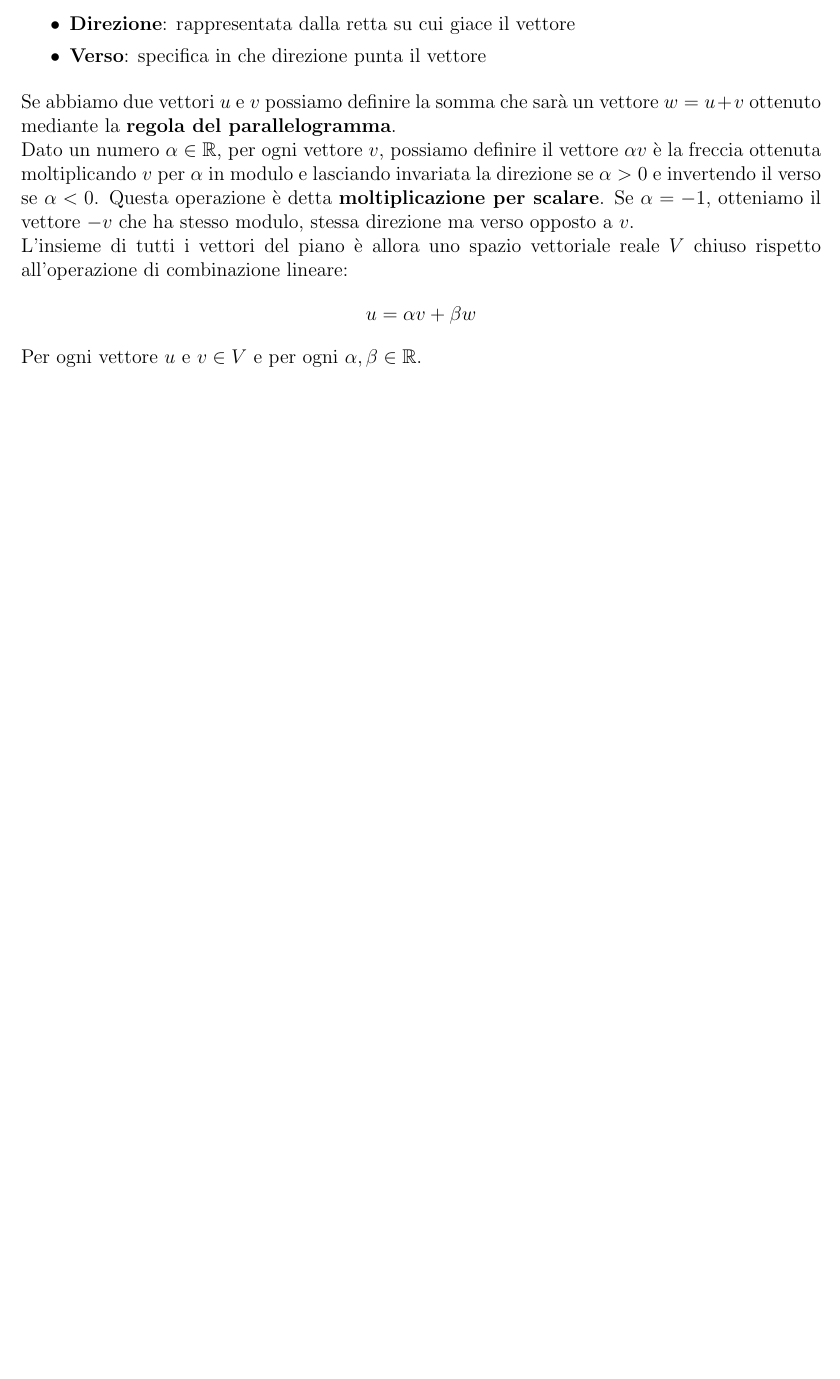
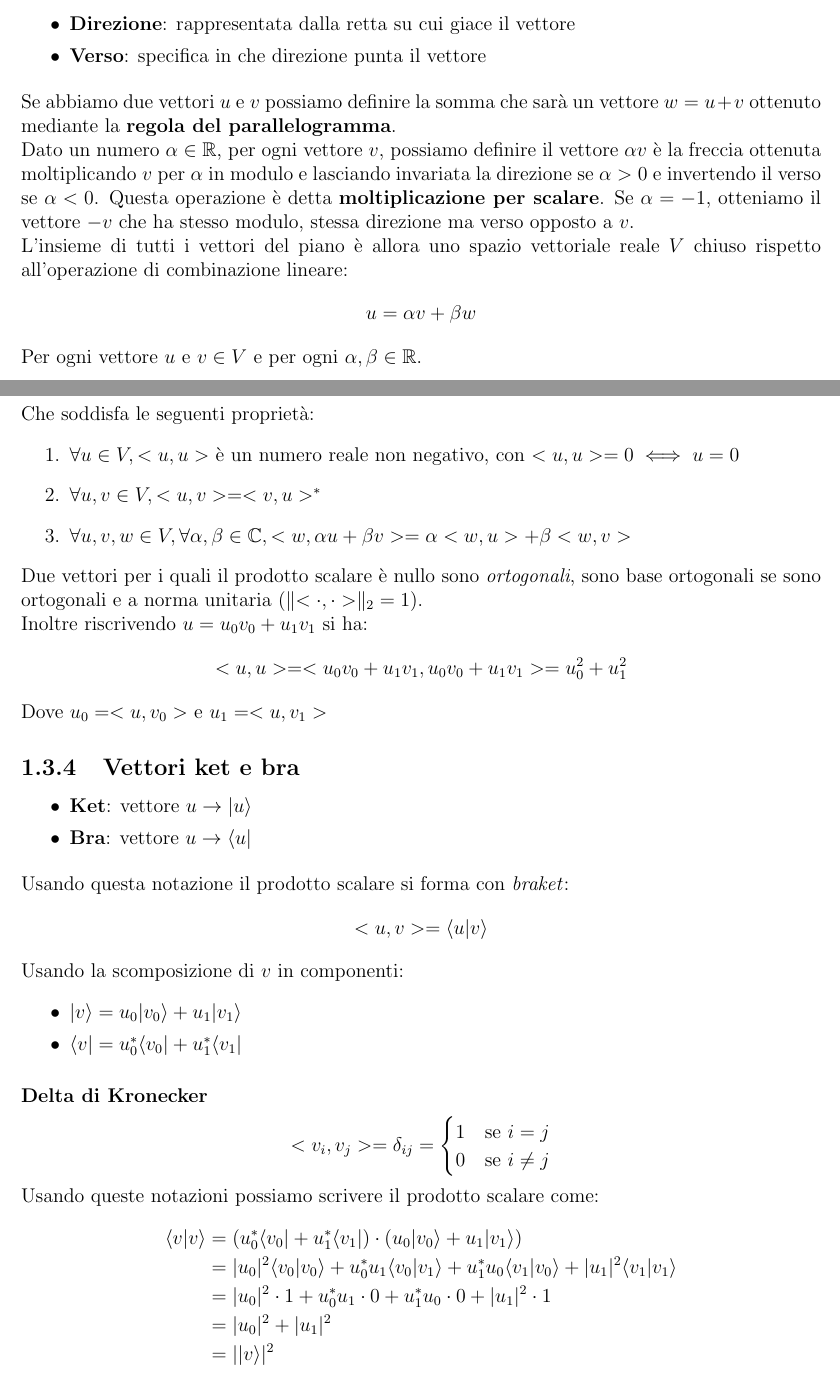
Before and after one commit to GekkeijuITA/FCQ, a LaTeX document (Latex/Appunti.tex, which reads Latex/variables.tex): part of page 4 of 4 before the commit and two parts of pages 4 and 5 of 6 after it, the two joined at a grey line, cut so that both start at the same text, the shorter picture padded with empty space. Compiled offline with pdfLaTeX.

Commit message:
Lezione 2

```diff
--- a/Latex/Appunti.tex
+++ b/Latex/Appunti.tex
@@ -78,3 +78,50 @@ L'insieme di tutti i vettori del piano è allora uno spazio vettoriale reale $V$
     u = \alpha v + \beta w
 \end{equation*}
 Per ogni vettore $u$ e $v \in V$ e per ogni $\alpha, \beta \in \mathbb{R}$.
+\subsection{Prodotto scalare e componenti}
+\begin{equation*}
+    < \cdot, \cdot > : V \times V \rightarrow \mathbb{C}
+\end{equation*}
+Che soddisfa le seguenti proprietà:
+\begin{enumerate}
+    \item $\forall u\in V, <u,u>$ è un numero reale non negativo, con $<u,u>=0 \iff u=0$
+    \item $\forall u,v \in V, <u,v>=<v,u>^{*}$
+    \item $\forall u,v,w \in V,\forall \alpha,\beta \in \mathbb{C}, <w,\alpha u+\beta v>=\alpha<w,u>+\beta<w,v>$
+\end{enumerate}
+Due vettori per i quali il prodotto scalare è nullo sono \textit{ortogonali}, sono base ortogonali se sono ortogonali e a norma unitaria ($\lVert <\cdot,\cdot>\rVert_{2}=1$).\\
+Inoltre riscrivendo $u=u_{0}v_{0}+u_{1}v_{1}$ si ha:
+\begin{equation*}
+    <u,u>=<u_{0}v_{0}+u_{1}v_{1},u_{0}v_{0}+u_{1}v_{1}>=u_{0}^{2}+u_{1}^{2}
+\end{equation*}
+Dove $u_{0}=<u,v_{0}>$ e $u_{1}=<u,v_{1}>$
+\subsection{Vettori ket e bra}
+\begin{itemize}
+    \item \textbf{Ket}: vettore $u \rightarrow |u\rangle$
+    \item \textbf{Bra}: vettore $u \rightarrow \langle u|$
+\end{itemize}
+Usando questa notazione il prodotto scalare si forma con \textit{braket}:
+\begin{equation*}
+    <u,v>=\langle u|v\rangle
+\end{equation*}
+Usando la scomposizione di $v$ in componenti:
+\begin{itemize}
+    \item $|v\rangle = u_{0}|v_{0}\rangle + u_{1}|v_{1}\rangle$
+    \item $\langle v| = u_{0}^{*}\langle v_{0}| + u_{1}^{*}\langle v_{1}|$
+\end{itemize}
+\subsubsection{Delta di Kronecker}
+\begin{equation*}
+    <v_{i},v_{j}> = \delta_{ij} = \begin{cases}
+        1 & \text{se } i=j \\
+        0 & \text{se } i\neq j
+    \end{cases}
+\end{equation*}
+Usando queste notazioni possiamo scrivere il prodotto scalare come:
+\begin{equation*}
+    \begin{split}
+        \langle v|v\rangle & = (u_{0}^{*}\langle v_{0}| + u_{1}^{*}\langle v_{1}|)\cdot (u_{0}|v_{0}\rangle + u_{1}|v_{1}\rangle) \\
+        & = |u_{0}|^{2} \langle v_{0}|v_{0}\rangle + u_{0}^{*}u_{1}\langle v_{0}|v_{1}\rangle + u_{1}^{*}u_{0}\langle v_{1}|v_{0}\rangle + |u_{1}|^{2}\langle v_{1}|v_{1}\rangle \\
+        & = |u_{0}|^{2}\cdot 1 + u_{0}^{*}u_{1} \cdot 0 + u_{1}^{*}u_{0} \cdot 0 + |u_{1}|^{2} \cdot 1 \\
+        & = |u_{0}|^{2} + |u_{1}|^{2} \\
+        & = | |v\rangle |^{2}
+    \end{split}
+\end{equation*}
--- a/Latex/variables.tex
+++ b/Latex/variables.tex
@@ -10,3 +10,6 @@
     \let\olditemize\itemize
     \renewcommand\itemize{\olditemize\setlength\itemsep{0em}}
 }
+\newcommand{\bra}[1]{\langle #1 |}
+\newcommand{\ket}[1]{| #1 \rangle}
+\newcommand{\braket}[2]{\langle #1 | #2 \rangle}
```
Also changed, not shown: Latex/Appunti.pdf, Latex/Appunti.tex (46 more changed lines).
